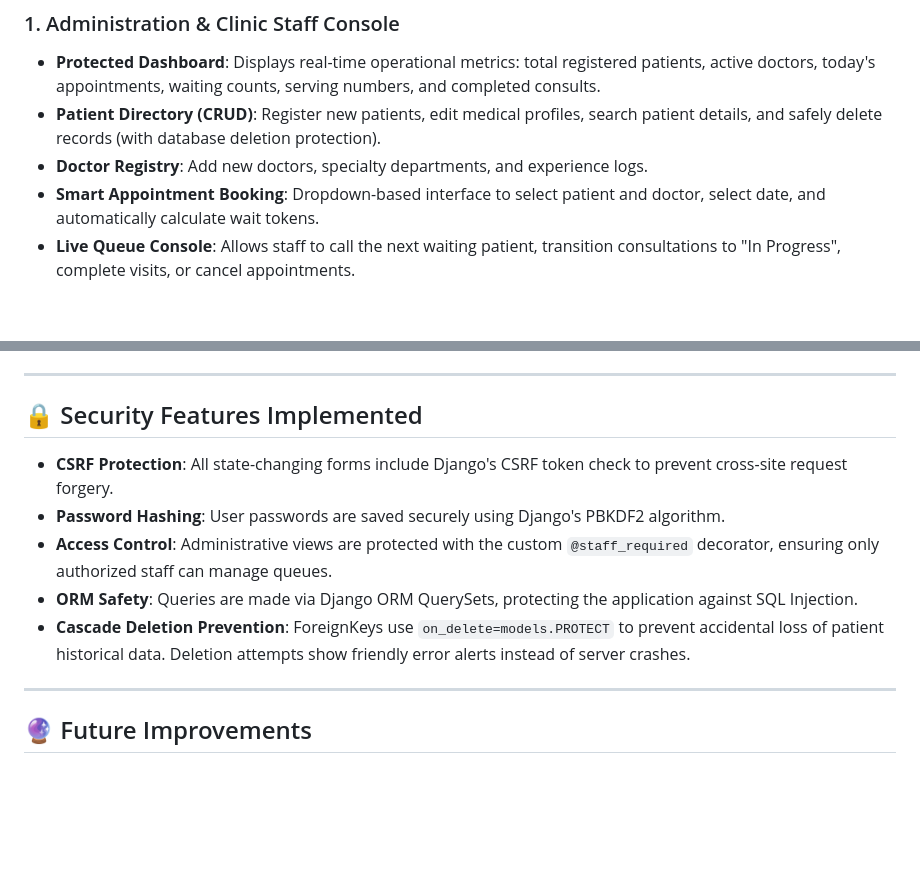
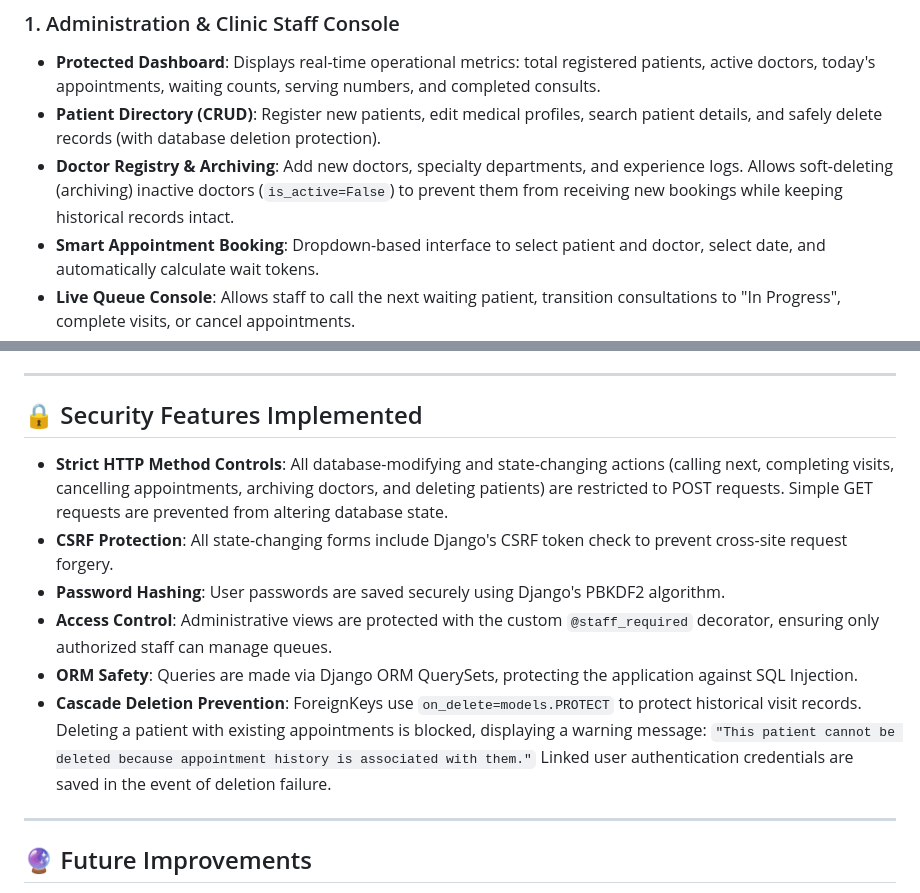
Before and after one commit to adityachillarge005/Queuecare, a Markdown page: README.md, 2 parts joined by grey strips. Rendered like a GitHub page; blank space fills up the shorter version.

Commit message:
Update README with strict POST controls, doctor soft-delete archiving, and cascade protection details

```diff
--- a/README.md
+++ b/README.md
@@ -9,7 +9,7 @@ QueueCare is a digital appointment and queue management system designed for clin
 ### 1. Administration & Clinic Staff Console
 * **Protected Dashboard**: Displays real-time operational metrics: total registered patients, active doctors, today's appointments, waiting counts, serving numbers, and completed consults.
 * **Patient Directory (CRUD)**: Register new patients, edit medical profiles, search patient details, and safely delete records (with database deletion protection).
-* **Doctor Registry**: Add new doctors, specialty departments, and experience logs.
+* **Doctor Registry & Archiving**: Add new doctors, specialty departments, and experience logs. Allows soft-deleting (archiving) inactive doctors (`is_active=False`) to prevent them from receiving new bookings while keeping historical records intact.
 * **Smart Appointment Booking**: Dropdown-based interface to select patient and doctor, select date, and automatically calculate wait tokens.
 * **Live Queue Console**: Allows staff to call the next waiting patient, transition consultations to "In Progress", complete visits, or cancel appointments.
 
@@ -123,11 +123,12 @@ Open your browser and visit: `http://127.0.0.1:8000/`
 
 ## 🔒 Security Features Implemented
 
+* **Strict HTTP Method Controls**: All database-modifying and state-changing actions (calling next, completing visits, cancelling appointments, archiving doctors, and deleting patients) are restricted to POST requests. Simple GET requests are prevented from altering database state.
 * **CSRF Protection**: All state-changing forms include Django's CSRF token check to prevent cross-site request forgery.
 * **Password Hashing**: User passwords are saved securely using Django's PBKDF2 algorithm.
 * **Access Control**: Administrative views are protected with the custom `@staff_required` decorator, ensuring only authorized staff can manage queues.
 * **ORM Safety**: Queries are made via Django ORM QuerySets, protecting the application against SQL Injection.
-* **Cascade Deletion Prevention**: ForeignKeys use `on_delete=models.PROTECT` to prevent accidental loss of patient historical data. Deletion attempts show friendly error alerts instead of server crashes.
+* **Cascade Deletion Prevention**: ForeignKeys use `on_delete=models.PROTECT` to protect historical visit records. Deleting a patient with existing appointments is blocked, displaying a warning message: `"This patient cannot be deleted because appointment history is associated with them."` Linked user authentication credentials are saved in the event of deletion failure.
 
 ---
 
```
